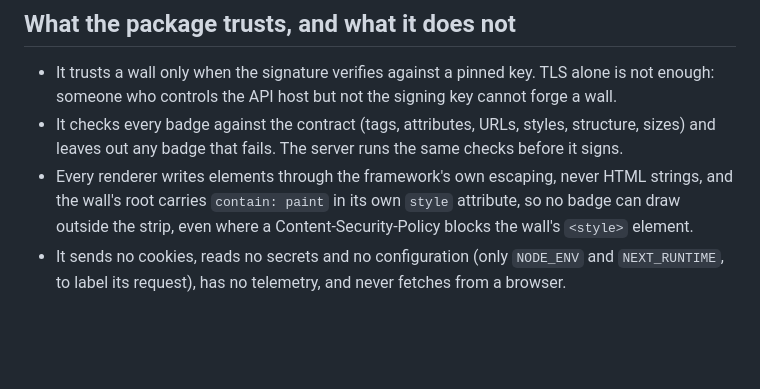
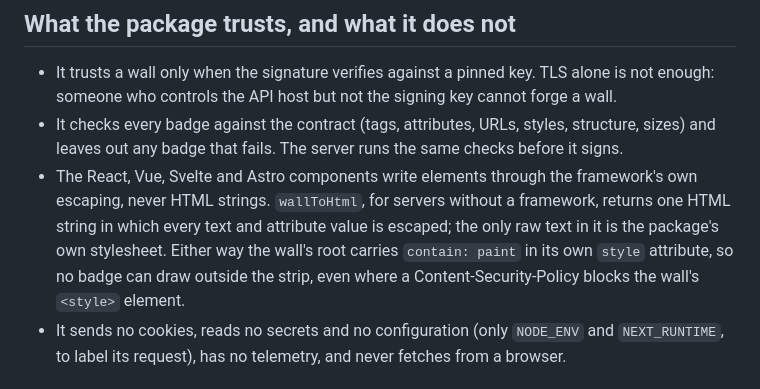
Before and after one commit to submitator/badges, a Markdown page: SECURITY.md, the part around the change. Drawn GitHub-style; blank space fills up the shorter version.

Commit message:
docs(security): wallToHtml is an HTML string, with every value escaped
SECURITY.md said every renderer writes elements through the framework's
escaping and never HTML strings, but wallToHtml, the renderer for servers
without a framework, returns one HTML string. It now says what each one
does: the components go through their framework's escaping, wallToHtml
escapes every text and attribute value itself and writes only the
package's stylesheet raw, and both keep contain: paint on the root.

Co-Authored-By: Claude Opus 5.5 <noreply@anthropic.com>

```diff
--- a/SECURITY.md
+++ b/SECURITY.md
@@ -35,9 +35,12 @@ no `apiUrl`, or any `apiUrl` on `api.submitator.com` (with a path, a port or a t
   enough: someone who controls the API host but not the signing key cannot forge a wall.
 - It checks every badge against the contract (tags, attributes, URLs, styles, structure, sizes)
   and leaves out any badge that fails. The server runs the same checks before it signs.
-- Every renderer writes elements through the framework's own escaping, never HTML strings, and
-  the wall's root carries `contain: paint` in its own `style` attribute, so no badge can draw
-  outside the strip, even where a Content-Security-Policy blocks the wall's `<style>` element.
+- The React, Vue, Svelte and Astro components write elements through the framework's own
+  escaping, never HTML strings. `wallToHtml`, for servers without a framework, returns one HTML
+  string in which every text and attribute value is escaped; the only raw text in it is the
+  package's own stylesheet. Either way the wall's root carries `contain: paint` in its own
+  `style` attribute, so no badge can draw outside the strip, even where a
+  Content-Security-Policy blocks the wall's `<style>` element.
 - It sends no cookies, reads no secrets and no configuration (only `NODE_ENV` and
   `NEXT_RUNTIME`, to label its request), has no telemetry, and never fetches from a browser.
 
```
